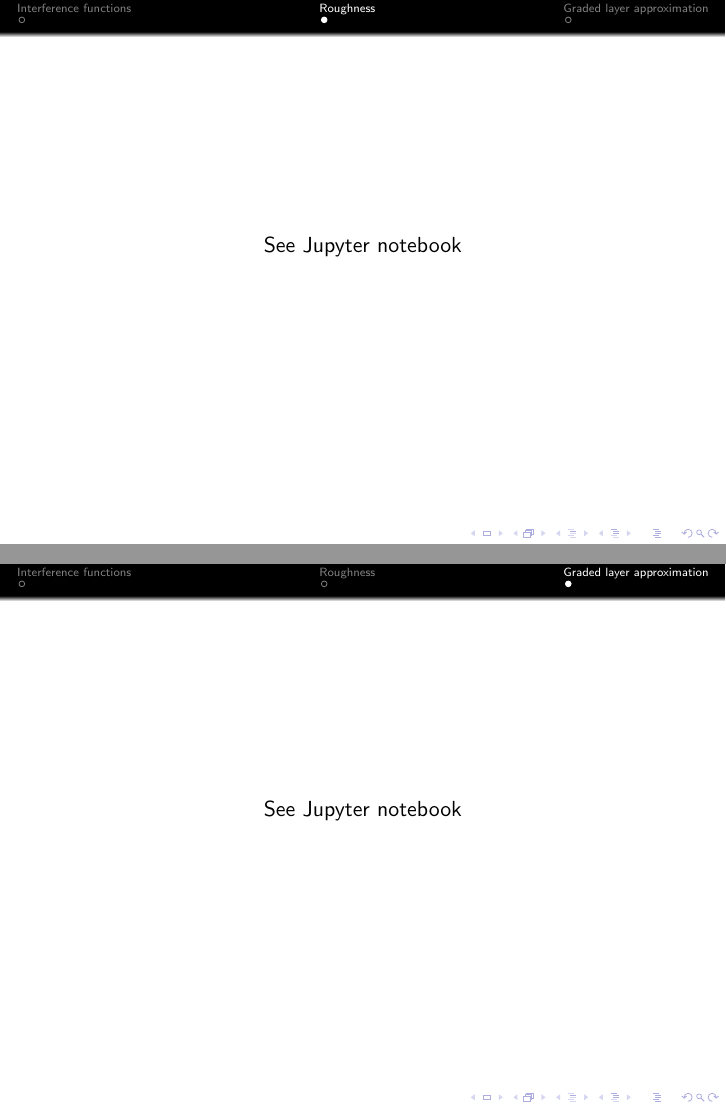
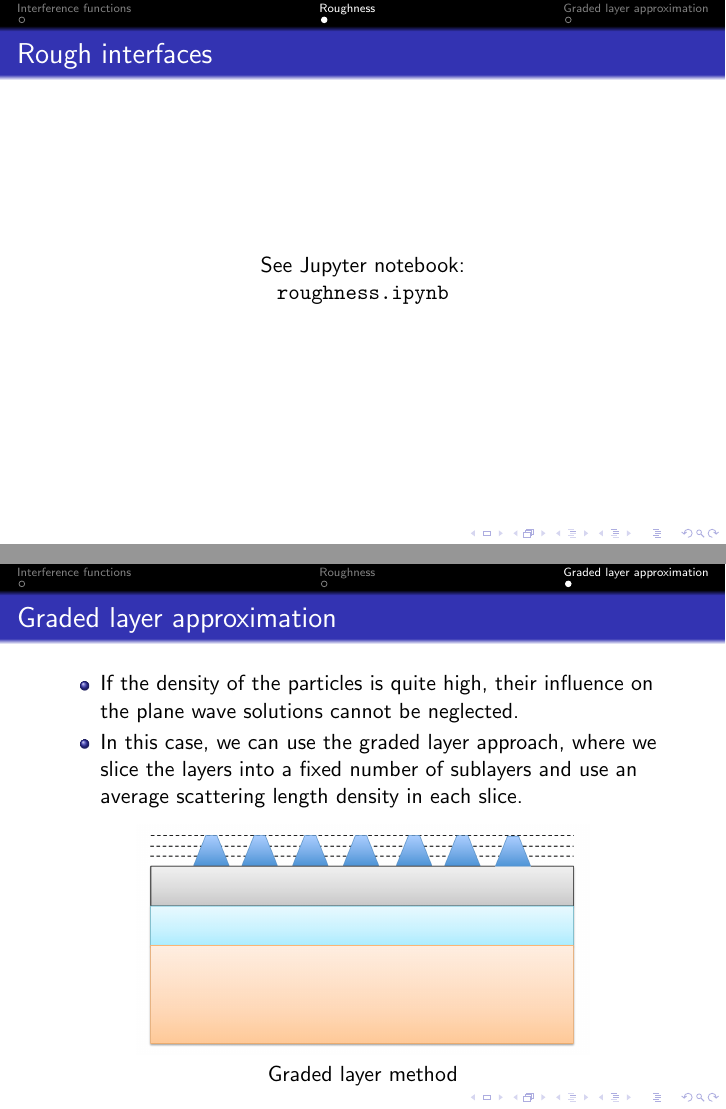
Before and after one commit to scgmlz/BornAgain-tutorial, LaTeX slides (talks/day_1/gui_basics_2_W/gui_basics.tex): pages 4 and 5 of 5, joined at a grey line. Compiled offline with pdfLaTeX.

Commit message:
Edit gui basics 2 parts

```diff
--- a/talks/day_1/gui_basics_2_W/gui_basics.tex
+++ b/talks/day_1/gui_basics_2_W/gui_basics.tex
@@ -30,21 +31,35 @@
     \begin{center}
-        See Jupyter notebook
+        See Jupyter notebook:\\
+        \verb+interference_functions.ipynb+
     \end{center}
 \end{frame}
 
 \section{Roughness}
 
-\begin{frame}
+\begin{frame}[fragile]
+    \frametitle{Rough interfaces}
     \begin{center}
-        See Jupyter notebook
+        See Jupyter notebook:\\
+        \verb+roughness.ipynb+
     \end{center}
 \end{frame}
 
 \section{Graded layer approximation}
 
 \begin{frame}
+    \frametitle{Graded layer approximation}
     \begin{center}
-        See Jupyter notebook
+        \begin{itemize}
+            \item If the density of the particles is quite high, their\
+                  influence on the plane wave solutions cannot be neglected.
+            \item In this case, we can use the graded layer approach, where\
+                  we slice the layers into a fixed number of sublayers and\
+                  use an average scattering length density in each slice.
+        \end{itemize}
+        \begin{figure}
+            \includegraphics[width=8cm]{graded_layer.png}
+            \\ Graded layer method
+        \end{figure}
     \end{center}
 \end{frame}
 
```
Also changed, not shown: talks/day_1/gui_basics_2_W/graded_layer.png (added), talks/day_1/gui_basics_2_W/gui_basics.pdf, talks/day_1/gui_basics_2_W/gui_basics.tex (3 more changed lines).
